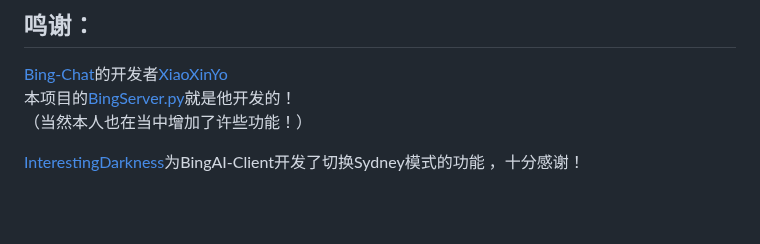
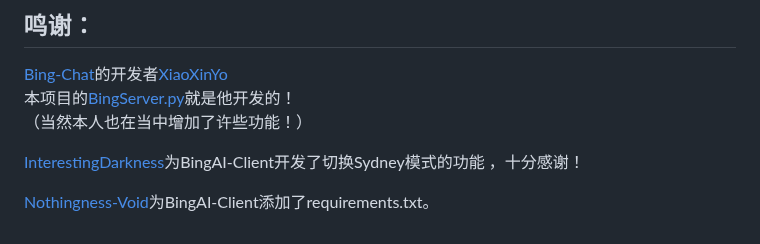
Before and after one commit to xbzstudio/Timeless-Sydney, a Markdown page: README.md, the part around the change. Rendered like a GitHub page; blank space fills up the shorter version.

```diff
--- a/README.md
+++ b/README.md
@@ -93,3 +93,5 @@ var setting = {
 （当然本人也在当中增加了许些功能！）
 
 [InterestingDarkness](https://github.com/InterestingDarkness)为BingAI-Client开发了切换Sydney模式的功能 ，十分感谢！
+
+[Nothingness-Void](https://github.com/Nothingness-Void)为BingAI-Client添加了requirements.txt。
```
